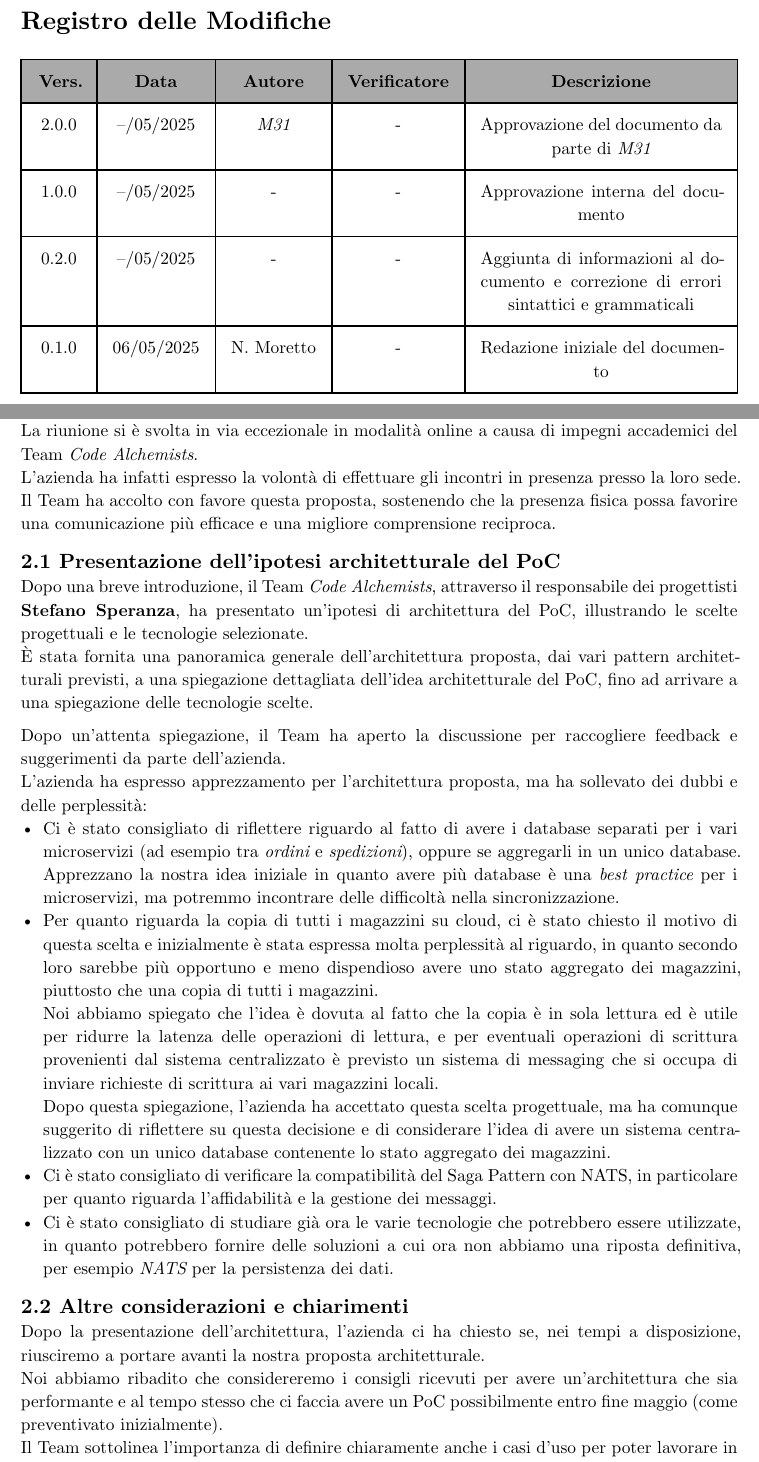
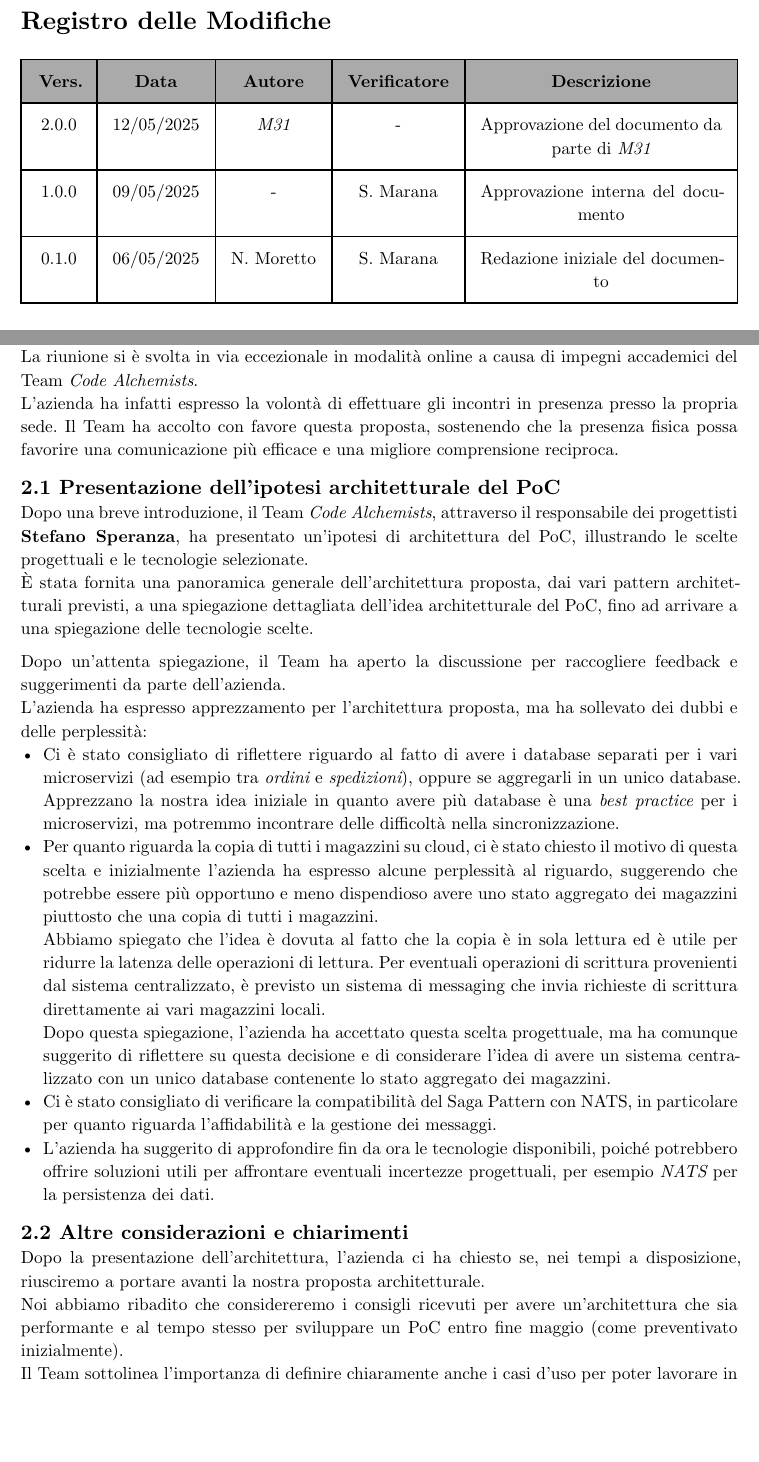
Before and after one commit to teamcodealchemists/docs, a Typst document (documents/rtb/verbali/verbali_esterni/2025-05-05_VE.typ): two parts of pages 2 and 5 of 9, joined at a grey line, cut so that both start at the same text, the shorter picture padded with empty space. Compiled offline with Typst 0.15.

Commit message:
Verifica Verbale Esterno 2025-05-05

```diff
--- a/documents/rtb/verbali/verbali_esterni/2025-05-05_VE.typ
+++ b/documents/rtb/verbali/verbali_esterni/2025-05-05_VE.typ
@@ -26,10 +26,9 @@
 )
 #let voci_registro = (
   /* formato:  [text],  OPPURE  "text",  */
-  [2.0.0], [--/05/2025], [_M31_], [-], [Approvazione del documento da parte di _M31_],
-  [1.0.0], [--/05/2025], [-], [-], [Approvazione interna del documento],
-  [0.2.0], [--/05/2025], [-], [-], [Aggiunta di informazioni al documento e correzione di errori sintattici e grammaticali],
-  [0.1.0], [06/05/2025], [N. Moretto], [-], [Redazione iniziale del documento]
+  [2.0.0], [12/05/2025], [_M31_], [-], [Approvazione del documento da parte di _M31_],
+  [1.0.0], [09/05/2025], [-], [S. Marana], [Approvazione interna del documento],
+  [0.1.0], [06/05/2025], [N. Moretto], [S. Marana], [Redazione iniziale del documento]
 
 )
 #let contenuto = (
@@ -72,7 +71,7 @@
 #pagebreak()
 = 2. Dettagli della riunione
 La riunione si è svolta in via eccezionale in modalità online a causa di impegni accademici del Team _Code Alchemists_.\
-L'azienda ha infatti espresso la volontà di effettuare gli incontri in presenza presso la loro sede.
+L'azienda ha infatti espresso la volontà di effettuare gli incontri in presenza presso la propria sede.
 Il Team ha accolto con favore questa proposta, sostenendo che la presenza fisica possa favorire una comunicazione più efficace e una migliore comprensione reciproca.
 
 
@@ -83,8 +82,8 @@ Dopo una breve introduzione, il Team _Code Alchemists_, attraverso il responsabi
 Dopo un'attenta spiegazione, il Team ha aperto la discussione per raccogliere feedback e suggerimenti da parte dell'azienda.\
 L'azienda ha espresso apprezzamento per l'architettura proposta, ma ha sollevato dei dubbi e delle perplessità:
 - Ci è stato consigliato di riflettere riguardo al fatto di avere i database separati per i vari microservizi (ad esempio tra _ordini_ e _spedizioni_), oppure se aggregarli in un unico database. Apprezzano la nostra idea iniziale in quanto avere più database è una _best practice_ per i microservizi, ma potremmo incontrare delle difficoltà nella sincronizzazione.
-- Per quanto riguarda la copia di tutti i magazzini su cloud, ci è stato chiesto il motivo di questa scelta e inizialmente è stata espressa molta perplessità al riguardo, in quanto secondo loro sarebbe più opportuno e meno dispendioso avere uno stato aggregato dei magazzini, piuttosto che una copia di tutti i magazzini.\ Noi abbiamo spiegato che l'idea è dovuta al fatto che la copia è in sola lettura ed è utile per ridurre la latenza delle operazioni di lettura, e per eventuali operazioni di scrittura provenienti dal sistema centralizzato è previsto un sistema di messaging che si occupa di inviare richieste di scrittura ai vari magazzini locali.\ Dopo questa spiegazione, l'azienda ha accettato questa scelta progettuale, ma ha comunque suggerito di riflettere su questa decisione e di considerare l'idea di avere un sistema centralizzato con un unico database contenente lo stato aggregato dei magazzini.\
+- Per quanto riguarda la copia di tutti i magazzini su cloud, ci è stato chiesto il motivo di questa scelta e inizialmente l'azienda ha espresso alcune perplessità al riguardo, suggerendo che potrebbe essere più opportuno e meno dispendioso avere uno stato aggregato dei magazzini piuttosto che una copia di tutti i magazzini.\ Abbiamo spiegato che l'idea è dovuta al fatto che la copia è in sola lettura ed è utile per ridurre la latenza delle operazioni di lettura. Per eventuali operazioni di scrittura provenienti dal sistema centralizzato, è previsto un sistema di messaging che invia richieste di scrittura direttamente ai vari magazzini locali.\ Dopo questa spiegazione, l'azienda ha accettato questa scelta progettuale, ma ha comunque suggerito di riflettere su questa decisione e di considerare l'idea di avere un sistema centralizzato con un unico database contenente lo stato aggregato dei magazzini.\
 - Ci è stato consigliato di verificare la compatibilità del Saga Pattern con NATS, in particolare per quanto riguarda l'affidabilità e la gestione dei messaggi.\
-- Ci è stato consigliato di studiare già ora le varie tecnologie che potrebbero essere utilizzate, in quanto potrebbero fornire delle soluzioni a cui ora non abbiamo una riposta definitiva, per esempio _NATS_ per la persistenza dei dati.
+- L'azienda ha suggerito di approfondire fin da ora le tecnologie disponibili, poiché potrebbero offrire soluzioni utili per affrontare eventuali incertezze progettuali, per esempio _NATS_ per la persistenza dei dati.
 
 == 2.2 Altre considerazioni e chiarimenti
@@ -113,7 +112,7 @@ Provvederemo inoltre a fornire all'azienda un link al repository GitHub tramite
 Dopodiché, procederemo con la realizzazione del PoC.
 Durante questa fase, provvederemo a ricontattare l'azienda per concordare il prossimo incontro.
 
-Il _Team Code Alchemists_ desidera infine ringraziare l'azienda _M31_ la consueta professionalità e disponibilità dimostrate nel supportarci durante lo sviluppo del progetto.
+Il _Team Code Alchemists_ desidera infine ringraziare l'azienda _M31_ per la consueta professionalità e disponibilità dimostrate nel supportarci durante lo sviluppo del progetto.
 
 #pagebreak()
 = 4. Tabella delle decisioni e azioni
```
Also changed, not shown: documents/rtb/verbali/verbali_esterni/2025-05-05_VE.typ (12 more changed lines).
